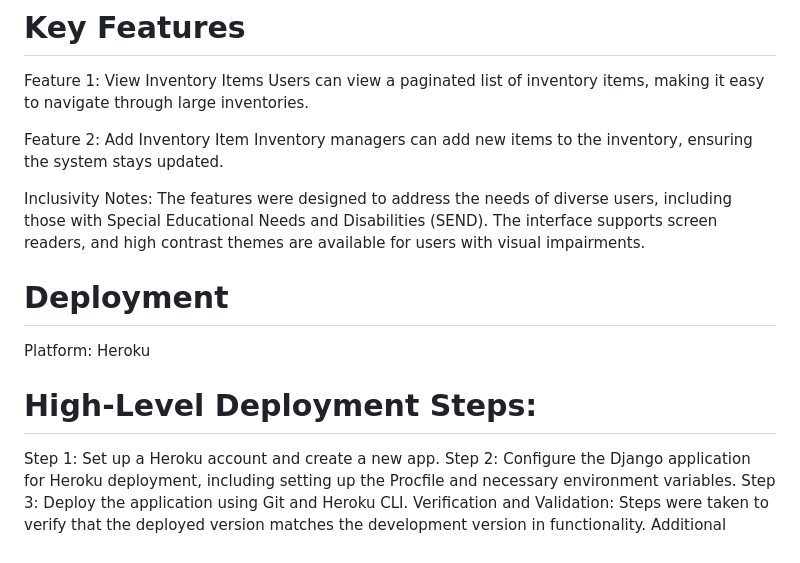
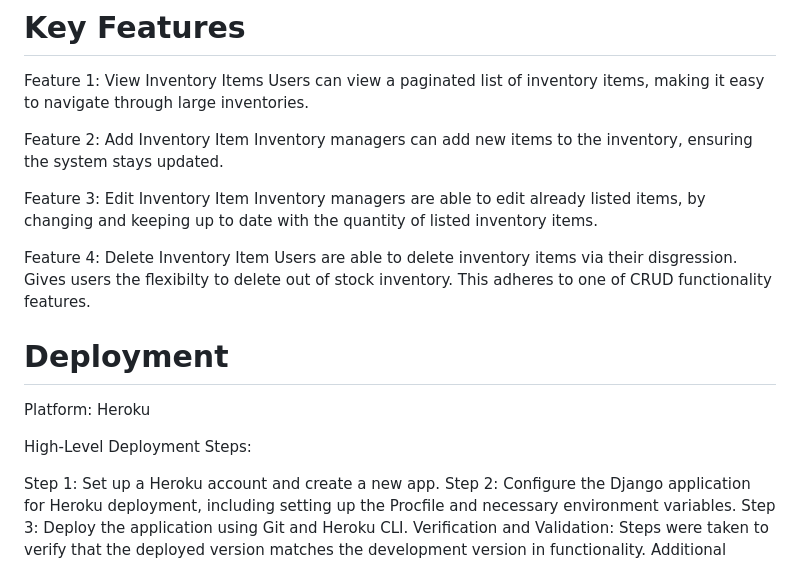
Before and after one commit to Hodoo08/final-django-project, a Markdown page: README.md, the part around the change. GitHub-like rendering.

```diff
--- a/README.md
+++ b/README.md
@@ -29,13 +29,17 @@ Users can view a paginated list of inventory items, making it easy to navigate t
 Feature 2: Add Inventory Item
 Inventory managers can add new items to the inventory, ensuring the system stays updated.
 
-Inclusivity Notes:
-The features were designed to address the needs of diverse users, including those with Special Educational Needs and Disabilities (SEND). The interface supports screen readers, and high contrast themes are available for users with visual impairments.
+Feature 3: Edit Inventory Item
+Inventory managers are able to edit already listed items, by changing and keeping up to date with the quantity of listed inventory items.
+
+Feature 4: Delete Inventory Item
+Users are able to delete inventory items via their disgression. Gives users the flexibilty to delete out of stock inventory. This adheres to one of CRUD functionality features.
+
 
 # Deployment
 Platform: Heroku
 
-# High-Level Deployment Steps:
+High-Level Deployment Steps:
 
 Step 1: Set up a Heroku account and create a new app.
 Step 2: Configure the Django application for Heroku deployment, including setting up the Procfile and necessary environment variables.
```
